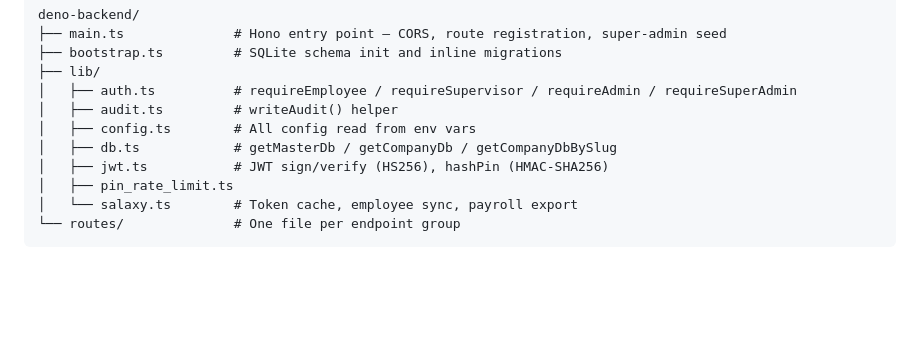
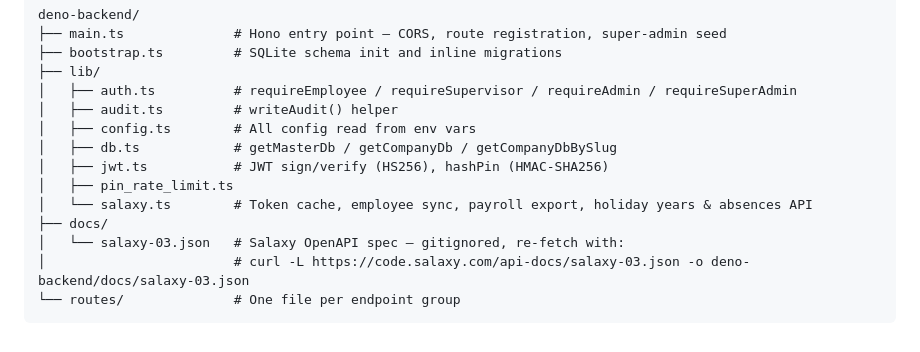
Before and after one commit to jisosavi/TimeTrackingApp, a Markdown page: deno-backend/README.md, the part around the change. Drawn GitHub-style; blank space fills up the shorter version.

````diff
--- a/deno-backend/README.md
+++ b/deno-backend/README.md
@@ -100,6 +100,9 @@ deno-backend/
 │   ├── db.ts            # getMasterDb / getCompanyDb / getCompanyDbBySlug
 │   ├── jwt.ts           # JWT sign/verify (HS256), hashPin (HMAC-SHA256)
 │   ├── pin_rate_limit.ts
-│   └── salaxy.ts        # Token cache, employee sync, payroll export
+│   └── salaxy.ts        # Token cache, employee sync, payroll export, holiday years & absences API
+├── docs/
+│   └── salaxy-03.json   # Salaxy OpenAPI spec — gitignored, re-fetch with:
+│                        # curl -L https://code.salaxy.com/api-docs/salaxy-03.json -o deno-backend/docs/salaxy-03.json
 └── routes/              # One file per endpoint group
 ```
````
Also changed, not shown: README.md (+8 -1 lines).
